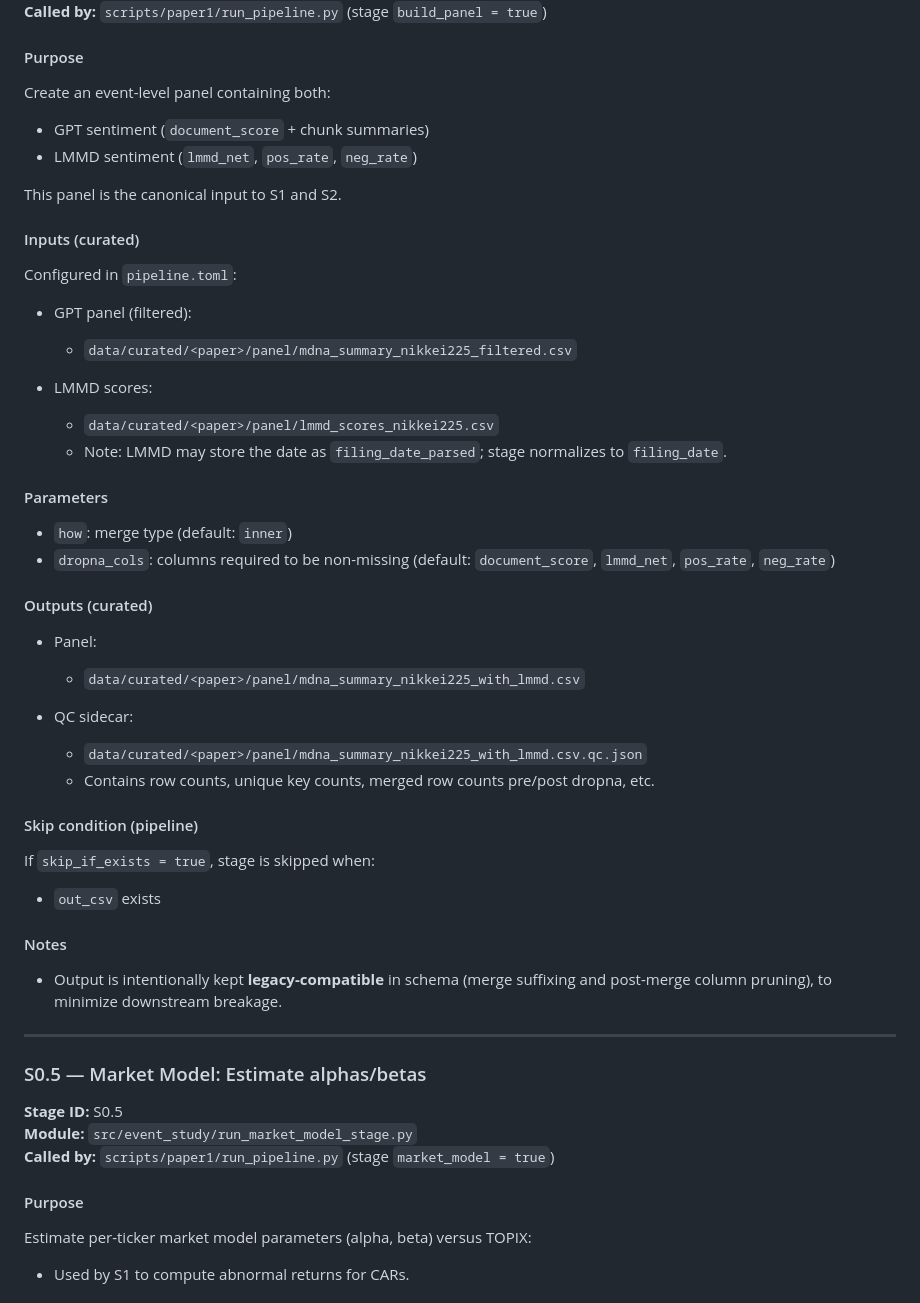
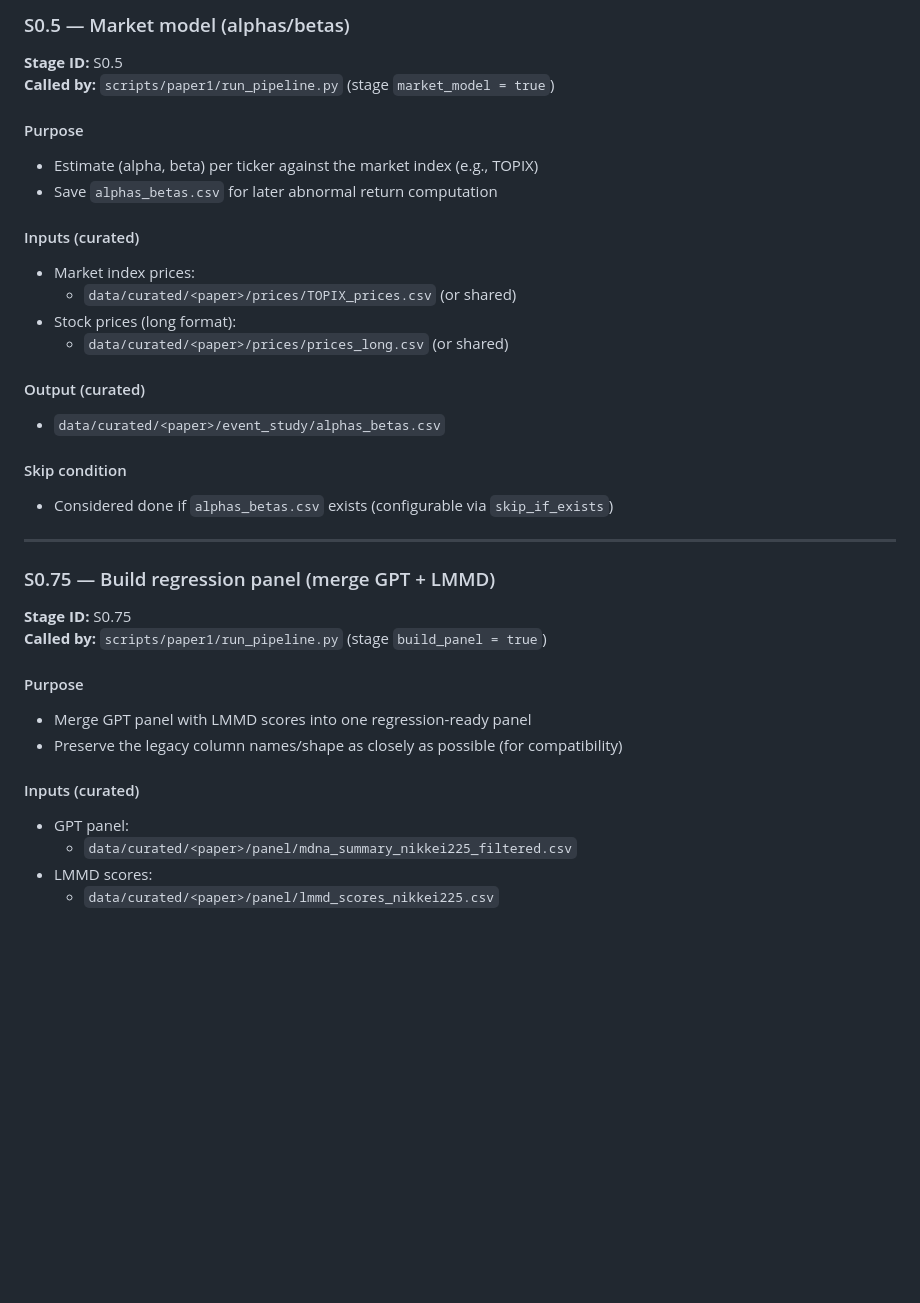
Before and after one commit to markblefevre/phd_research_pipeline, a Markdown page: docs/PIPELINE.md, the part around one of its changes. Rendered like a GitHub page; blank space fills up the shorter version.

```diff
--- a/docs/PIPELINE.md
+++ b/docs/PIPELINE.md
@@ -125,50 +146,38 @@ Default order (Paper 1):
+### S0.5 — Market model (alphas/betas)
+
+**Stage ID:** S0.5
+**Called by:** `scripts/paper1/run_pipeline.py` (stage `market_model = true`)
+
+#### Purpose
+- Estimate (alpha, beta) per ticker against the market index (e.g., TOPIX)
+- Save `alphas_betas.csv` for later abnormal return computation
+
+#### Inputs (curated)
+- Market index prices:
+  - `data/curated/<paper>/prices/TOPIX_prices.csv` (or shared)
+- Stock prices (long format):
+  - `data/curated/<paper>/prices/prices_long.csv` (or shared)
+
+#### Output (curated)
+- `data/curated/<paper>/event_study/alphas_betas.csv`
+
+#### Skip condition
+- Considered done if `alphas_betas.csv` exists (configurable via `skip_if_exists`)
+
+---
+
+### S0.75 — Build regression panel (merge GPT + LMMD)
+
+**Stage ID:** S0.75
 **Called by:** `scripts/paper1/run_pipeline.py` (stage `build_panel = true`)
 
 #### Purpose
-Create an event-level panel containing both:
-- GPT sentiment (`document_score` + chunk summaries)
-- LMMD sentiment (`lmmd_net`, `pos_rate`, `neg_rate`)
-
-This panel is the canonical input to S1 and S2.
+- Merge GPT panel with LMMD scores into one regression-ready panel
+- Preserve the legacy column names/shape as closely as possible (for compatibility)
 
 #### Inputs (curated)
-Configured in `pipeline.toml`:
-
-- GPT panel (filtered):
+- GPT panel:
   - `data/curated/<paper>/panel/mdna_summary_nikkei225_filtered.csv`
-
 - LMMD scores:
   - `data/curated/<paper>/panel/lmmd_scores_nikkei225.csv`
-  - Note: LMMD may store the date as `filing_date_parsed`; stage normalizes to `filing_date`.
 
-#### Parameters
-- `how`: merge type (default: `inner`)
-- `dropna_cols`: columns required to be non-missing (default: `document_score`, `lmmd_net`, `pos_rate`, `neg_rate`)
-
-#### Outputs (curated)
-- Panel:
-  - `data/curated/<paper>/panel/mdna_summary_nikkei225_with_lmmd.csv`
-
-- QC sidecar:
-  - `data/curated/<paper>/panel/mdna_summary_nikkei225_with_lmmd.csv.qc.json`
-  - Contains row counts, unique key counts, merged row counts pre/post dropna, etc.
-
-#### Skip condition (pipeline)
-If `skip_if_exists = true`, stage is skipped when:
-- `out_csv` exists
-
-#### Notes
-- Output is intentionally kept **legacy-compatible** in schema (merge suffixing and post-merge column pruning), to minimize downstream breakage.
-
----
-
-### S0.5 — Market Model: Estimate alphas/betas
-
-**Stage ID:** S0.5
-**Module:** `src/event_study/run_market_model_stage.py`
-**Called by:** `scripts/paper1/run_pipeline.py` (stage `market_model = true`)
-
-#### Purpose
-Estimate per-ticker market model parameters (alpha, beta) versus TOPIX:
-- Used by S1 to compute abnormal returns for CARs.
-
```
Also changed, not shown: other parts of docs/PIPELINE.md (+93 -100 lines).
